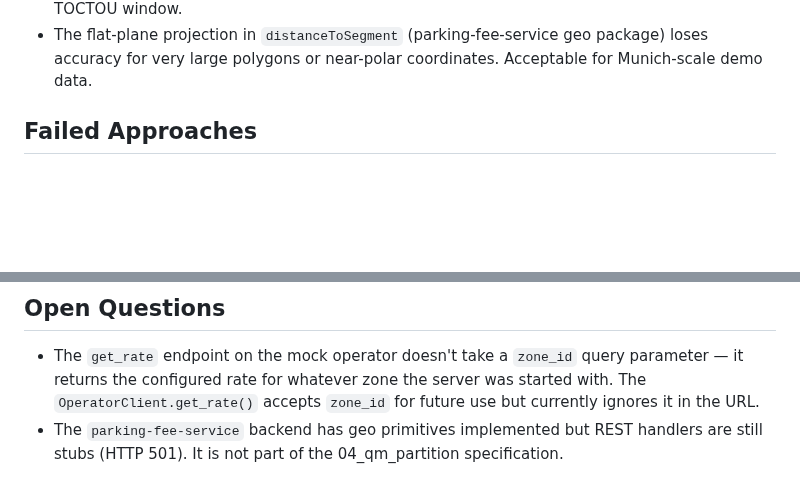
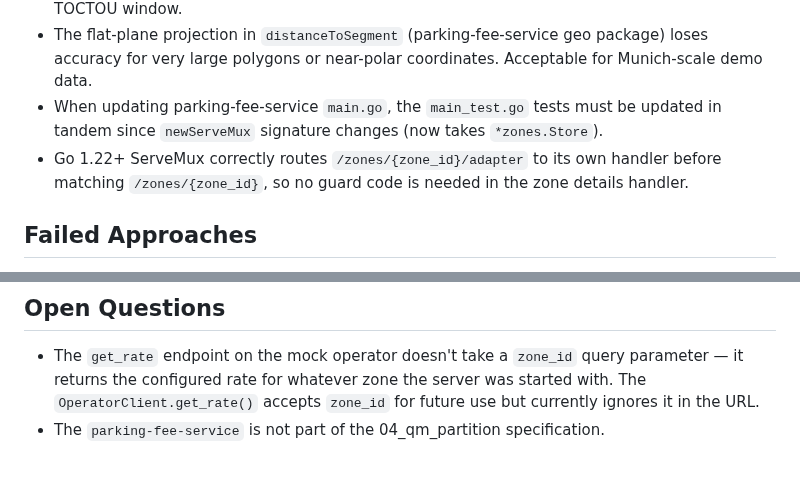
Before and after one commit to rhadp/parking-fee-service, a Markdown page: docs/memory.md, 2 parts joined by grey strips. Drawn GitHub-style; blank space fills up the shorter version.

```diff
--- a/docs/memory.md
+++ b/docs/memory.md
@@ -109,6 +114,8 @@
 - The offload callback runs inside `tokio::spawn` holding `Arc<Mutex<AdapterStore>>` — potential for contention if many timers fire simultaneously.
 - The `find_running_by_image` check in `install_adapter` prevents duplicate containers but relies on the store lock being held; the lock is released before async podman operations, creating a TOCTOU window.
 - The flat-plane projection in `distanceToSegment` (parking-fee-service geo package) loses accuracy for very large polygons or near-polar coordinates. Acceptable for Munich-scale demo data.
+- When updating parking-fee-service `main.go`, the `main_test.go` tests must be updated in tandem since `newServeMux` signature changes (now takes `*zones.Store`).
+- Go 1.22+ ServeMux correctly routes `/zones/{zone_id}/adapter` to its own handler before matching `/zones/{zone_id}`, so no guard code is needed in the zone details handler.
 
 ## Failed Approaches
 
@@ -120,4 +127,4 @@
 ## Open Questions
 
 - The `get_rate` endpoint on the mock operator doesn't take a `zone_id` query parameter — it returns the configured rate for whatever zone the server was started with. The `OperatorClient.get_rate()` accepts `zone_id` for future use but currently ignores it in the URL.
-- The `parking-fee-service` backend has geo primitives implemented but REST handlers are still stubs (HTTP 501). It is not part of the 04_qm_partition specification.
+- The `parking-fee-service` is not part of the 04_qm_partition specification.
```
Also changed, not shown: other parts of docs/memory.md (+7 -2 lines).
